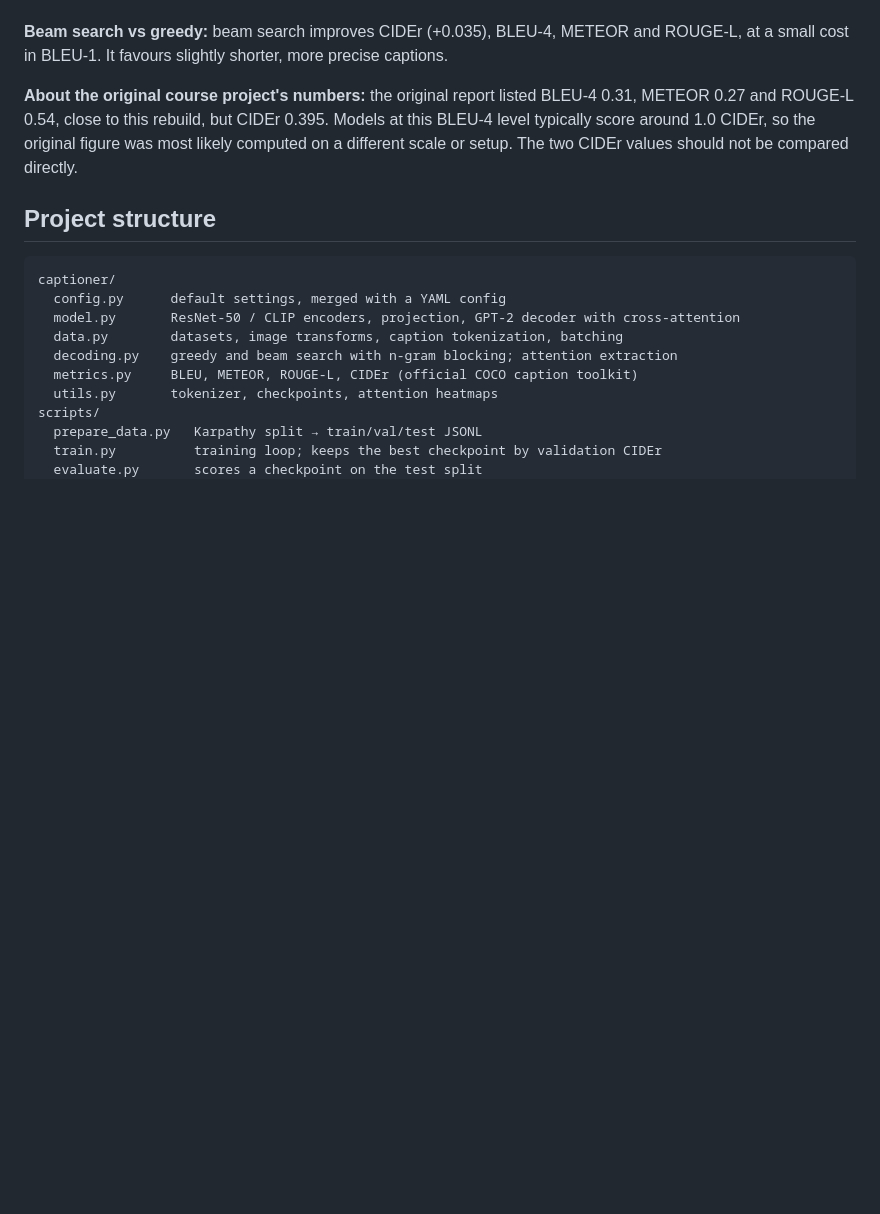
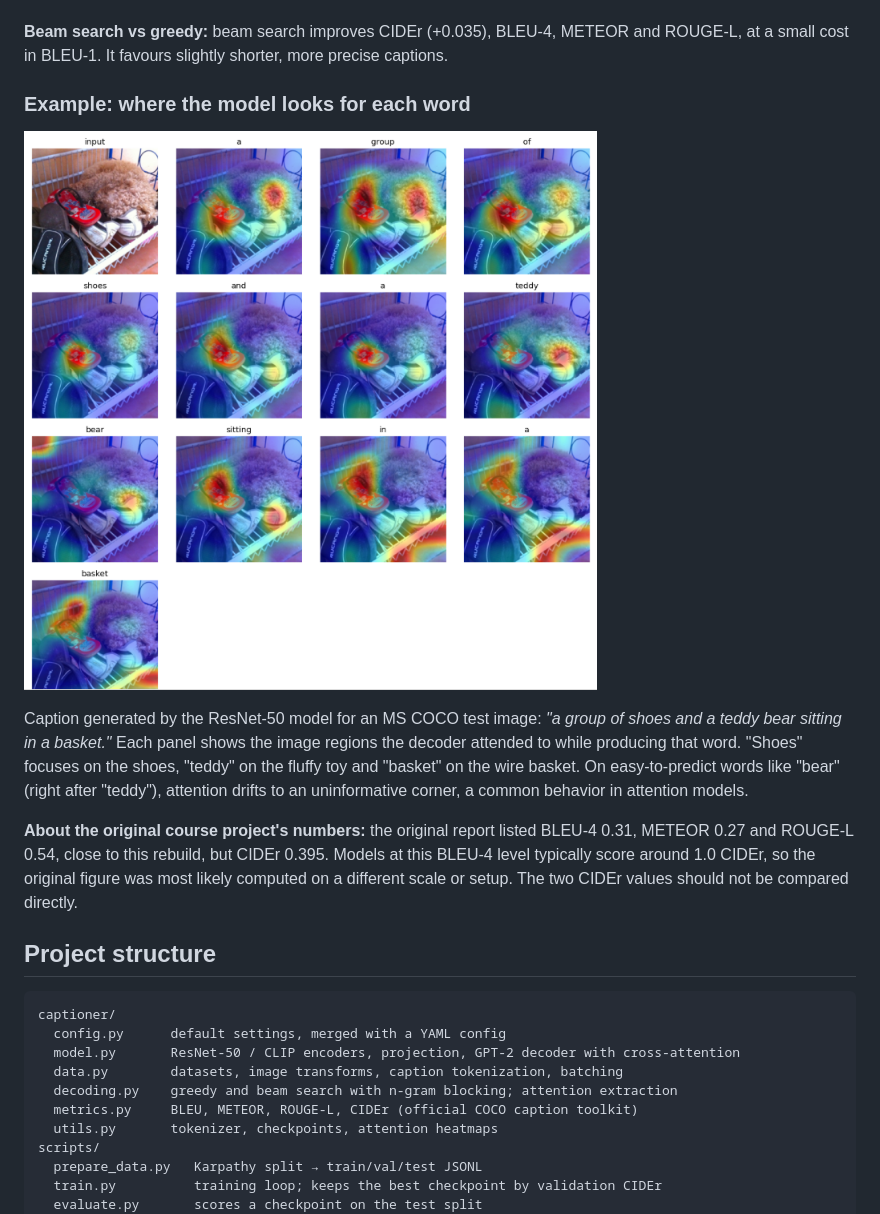
Before and after one commit to PiyushaKadam07/Image-Captioning-Transformer, a Markdown page: README.md, the part around the change. Drawn GitHub-style; pictures changed too: assets/attention_example.png (added); blank space fills up the shorter version.

Commit message:
Add attention map example to README

```diff
--- a/README.md
+++ b/README.md
@@ -53,6 +53,12 @@ MS COCO 2014, 5,000 held-out test images (5,000 val + 5,000 test drawn from `val
 **Training:** 15 epochs on a free Kaggle GPU (about 4 hours). The encoder was frozen for 4 epochs, then its last block was fine-tuned. Validation CIDEr (1,000 images, greedy) rose from 0.85 after epoch 1 to 1.00 after epoch 5, right after fine-tuning began, and peaked at 1.05.
 
 **Beam search vs greedy:** beam search improves CIDEr (+0.035), BLEU-4, METEOR and ROUGE-L, at a small cost in BLEU-1. It favours slightly shorter, more precise captions.
+
+### Example: where the model looks for each word
+
+![Attention maps for "a group of shoes and a teddy bear sitting in a basket"](assets/attention_example.png)
+
+Caption generated by the ResNet-50 model for an MS COCO test image: *"a group of shoes and a teddy bear sitting in a basket."* Each panel shows the image regions the decoder attended to while producing that word. "Shoes" focuses on the shoes, "teddy" on the fluffy toy and "basket" on the wire basket. On easy-to-predict words like "bear" (right after "teddy"), attention drifts to an uninformative corner, a common behavior in attention models.
 
 **About the original course project's numbers:** the original report listed BLEU-4 0.31, METEOR 0.27 and ROUGE-L 0.54, close to this rebuild, but CIDEr 0.395. Models at this BLEU-4 level typically score around 1.0 CIDEr, so the original figure was most likely computed on a different scale or setup. The two CIDEr values should not be compared directly.
 
```
